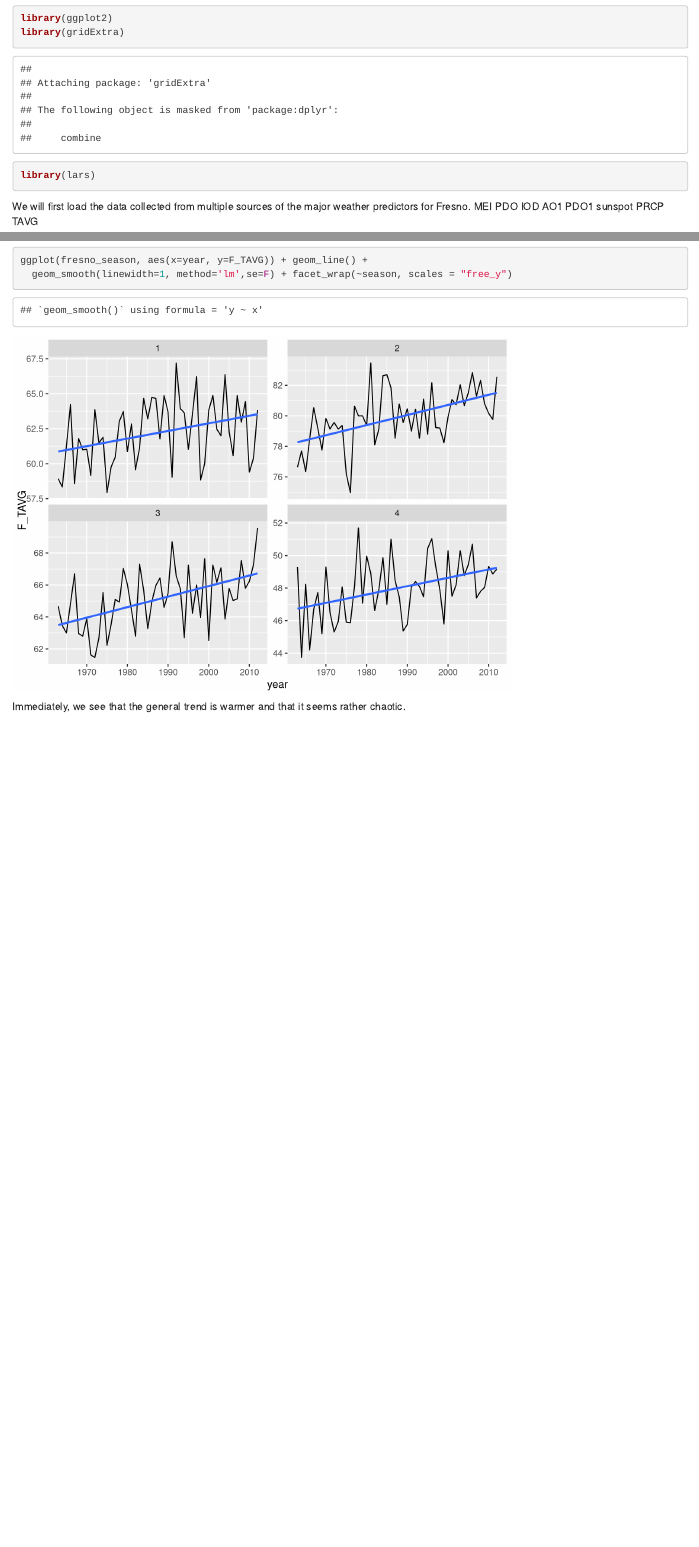
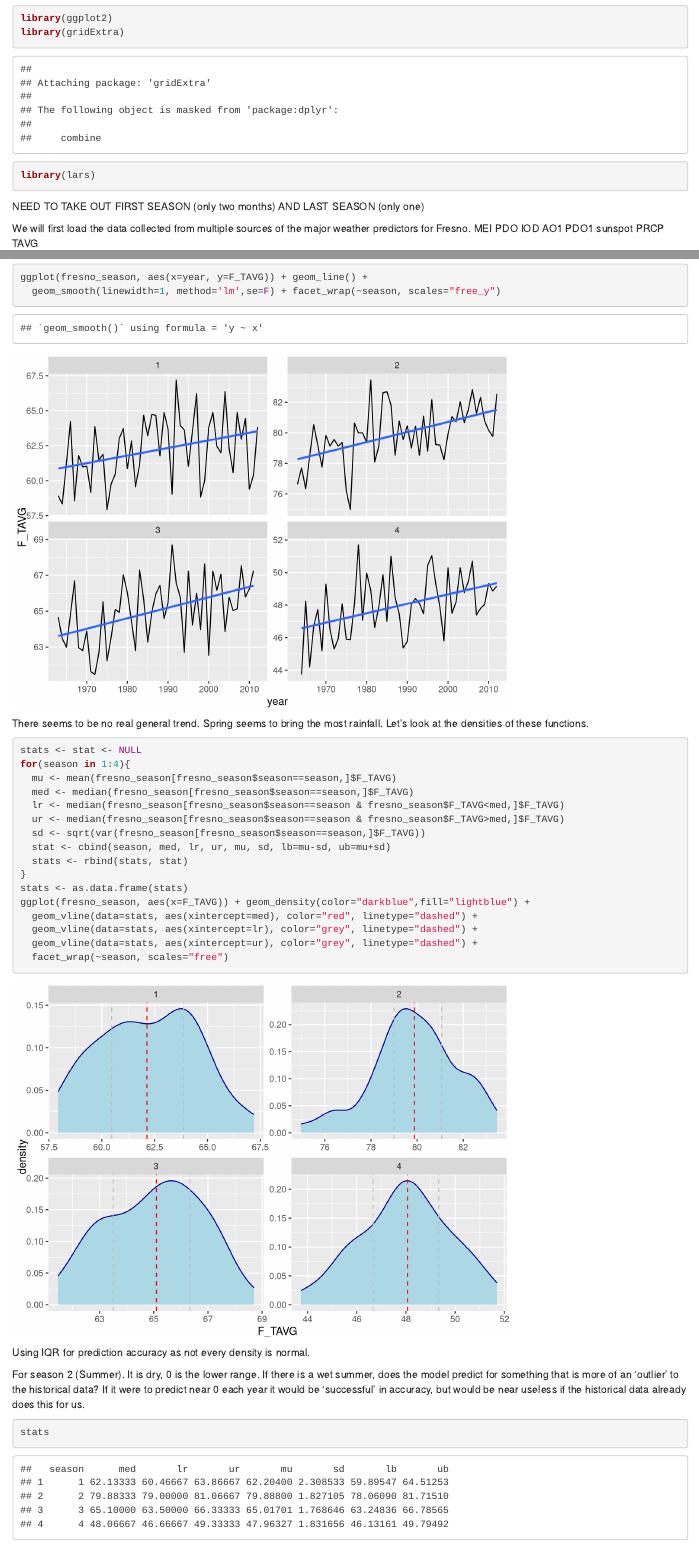
Before and after one commit to lukebeebe/Weather-Prediction, an R Markdown document (lb_markdown.Rmd): the page in a window 1100 px wide, from 400 px down, and a second part further down, joined at a grey line. Rendered offline with R 4.5, knitr and Pandoc, with nearby package versions.

Commit message:
Add files via upload

````diff
--- a/lb_markdown.Rmd
+++ b/lb_markdown.Rmd
@@ -9,6 +9,9 @@ library(ggplot2)
 library(gridExtra)
 library(lars)
 ```
+
+NEED TO TAKE OUT FIRST SEASON (only two months) AND LAST SEASON (only one)
+
 
 We will first load the data collected from multiple sources of the major weather predictors for Fresno.
 MEI
@@ -58,3 +62,30 @@ ggplot(fresno_season, aes(x=year, y=F_TAVG)) + geom_line() +
 ```
 
-Immediately, we see that the general trend is warmer and that it seems rather chaotic.
+There seems to be no real general trend. Spring seems to bring the most rainfall. Let's look at the densities of these functions.
+
+```{r data4}
+stats <- stat <- NULL
+for(season in 1:4){
+  mu <- mean(fresno_season[fresno_season$season==season,]$F_TAVG)
+  med <- median(fresno_season[fresno_season$season==season,]$F_TAVG)
+  lr <- median(fresno_season[fresno_season$season==season & fresno_season$F_TAVG<med,]$F_TAVG)
+  ur <- median(fresno_season[fresno_season$season==season & fresno_season$F_TAVG>med,]$F_TAVG)
+  sd <- sqrt(var(fresno_season[fresno_season$season==season,]$F_TAVG))
+  stat <- cbind(season, med, lr, ur, mu, sd, lb=mu-sd, ub=mu+sd)
+  stats <- rbind(stats, stat)
+}
+stats <- as.data.frame(stats)
+ggplot(fresno_season, aes(x=F_TAVG)) + geom_density(color="darkblue",fill="lightblue") +
+  geom_vline(data=stats, aes(xintercept=med), color="red", linetype="dashed") +
+  geom_vline(data=stats, aes(xintercept=lr), color="grey", linetype="dashed") +
+  geom_vline(data=stats, aes(xintercept=ur), color="grey", linetype="dashed") +
+  facet_wrap(~season, scales="free")
+```
+Using IQR for prediction accuracy as not every density is normal.
+
+For season 2 (Summer). It is dry, 0 is the lower range. If there is a wet summer, does the model predict for something that is more of an 'outlier' to the historical data? If it were to predict near 0 each year it would be 'successful' in accuracy, but would be near useless if the historical data already does this for us.
+
+```{r code}
+stats
+
+```
````
Also changed, not shown: lb_markdown.Rmd (11 more changed lines).
